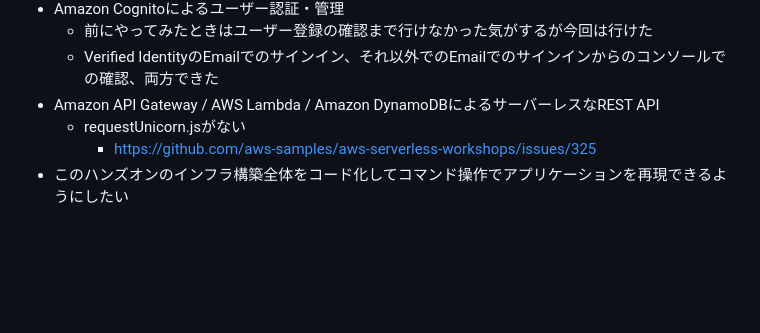
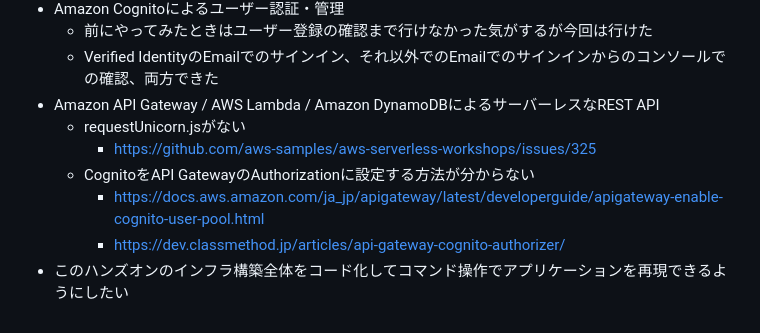
Before and after one commit to kzmshx/learn, a Markdown page: system-design/aws-serverless-web-app/README.md, the part around the change. Drawn GitHub-style; blank space fills up the shorter version.

Commit message:
system-design/aws-serverless-web-app Updated README

```diff
--- a/system-design/aws-serverless-web-app/README.md
+++ b/system-design/aws-serverless-web-app/README.md
@@ -56,4 +56,7 @@ aws s3 cp s3://wildrydes-us-east-1/WebApplication/1_StaticWebHosting/website/ ./
 - Amazon API Gateway / AWS Lambda / Amazon DynamoDBによるサーバーレスなREST API
   - requestUnicorn.jsがない
     - https://github.com/aws-samples/aws-serverless-workshops/issues/325
+  - CognitoをAPI GatewayのAuthorizationに設定する方法が分からない
+    - https://docs.aws.amazon.com/ja_jp/apigateway/latest/developerguide/apigateway-enable-cognito-user-pool.html
+    - https://dev.classmethod.jp/articles/api-gateway-cognito-authorizer/
 - このハンズオンのインフラ構築全体をコード化してコマンド操作でアプリケーションを再現できるようにしたい
```
